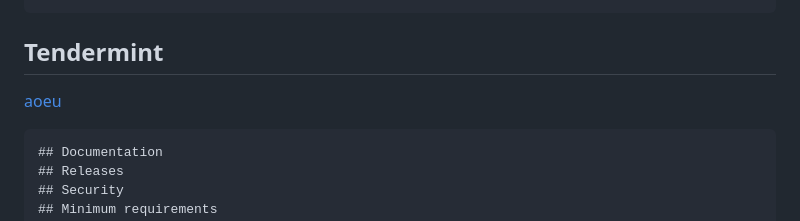
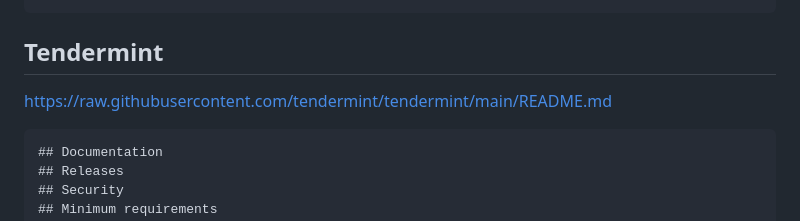
Before and after one commit to discoveryworks/readme-dot-lint, a Markdown page: audit-of-readmes.md, the part around the change. Drawn GitHub-style.

Commit message:
Finished initial audit.

````diff
--- a/audit-of-readmes.md
+++ b/audit-of-readmes.md
@@ -95,7 +95,7 @@ https://github.com/cosmos/ibc/blob/main/README.md
 ```
 
 ## Tendermint
-[aoeu](https://raw.githubusercontent.com/tendermint/tendermint/main/README.md)
+https://raw.githubusercontent.com/tendermint/tendermint/main/README.md
 
 ```
 ## Documentation
````
